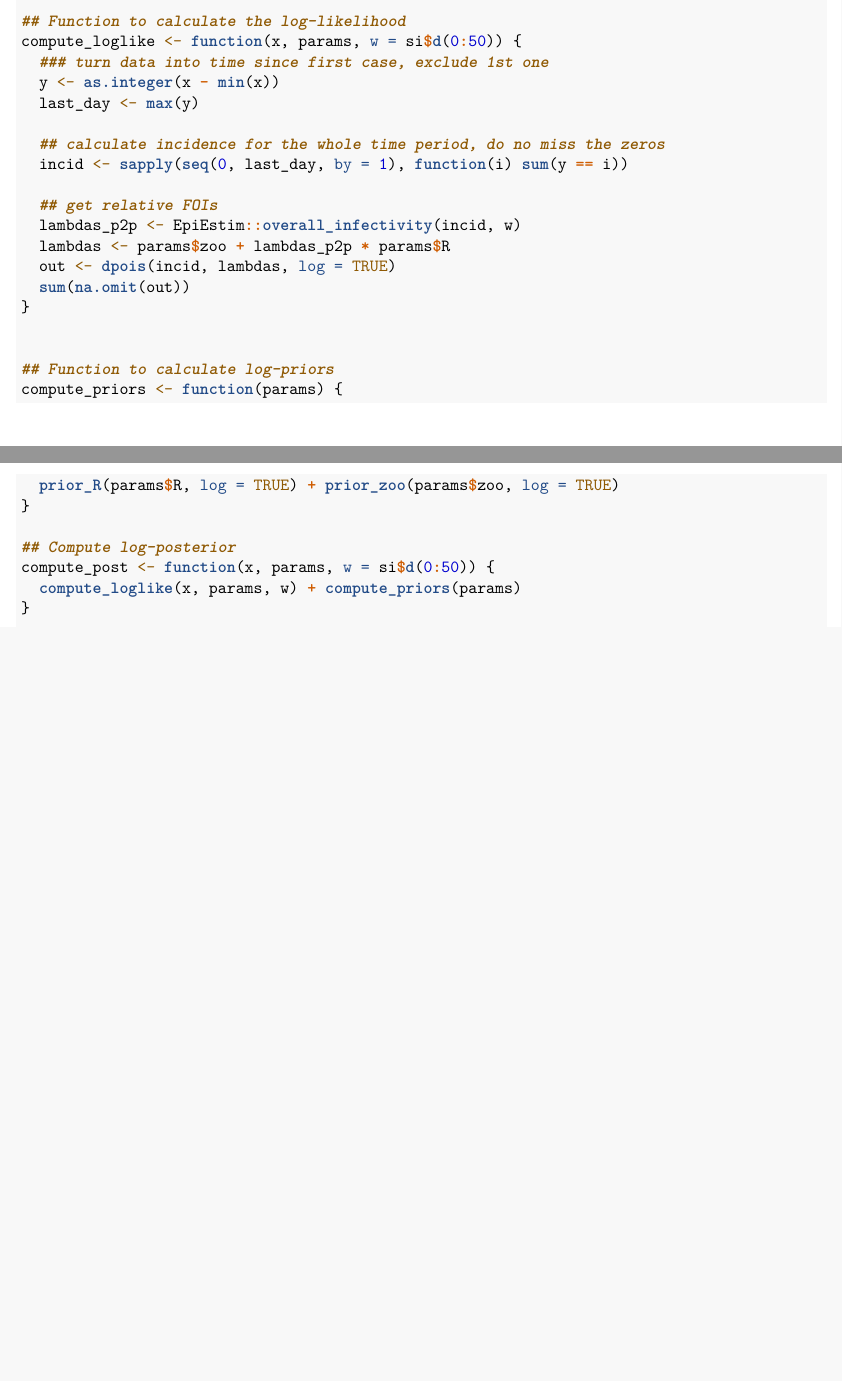
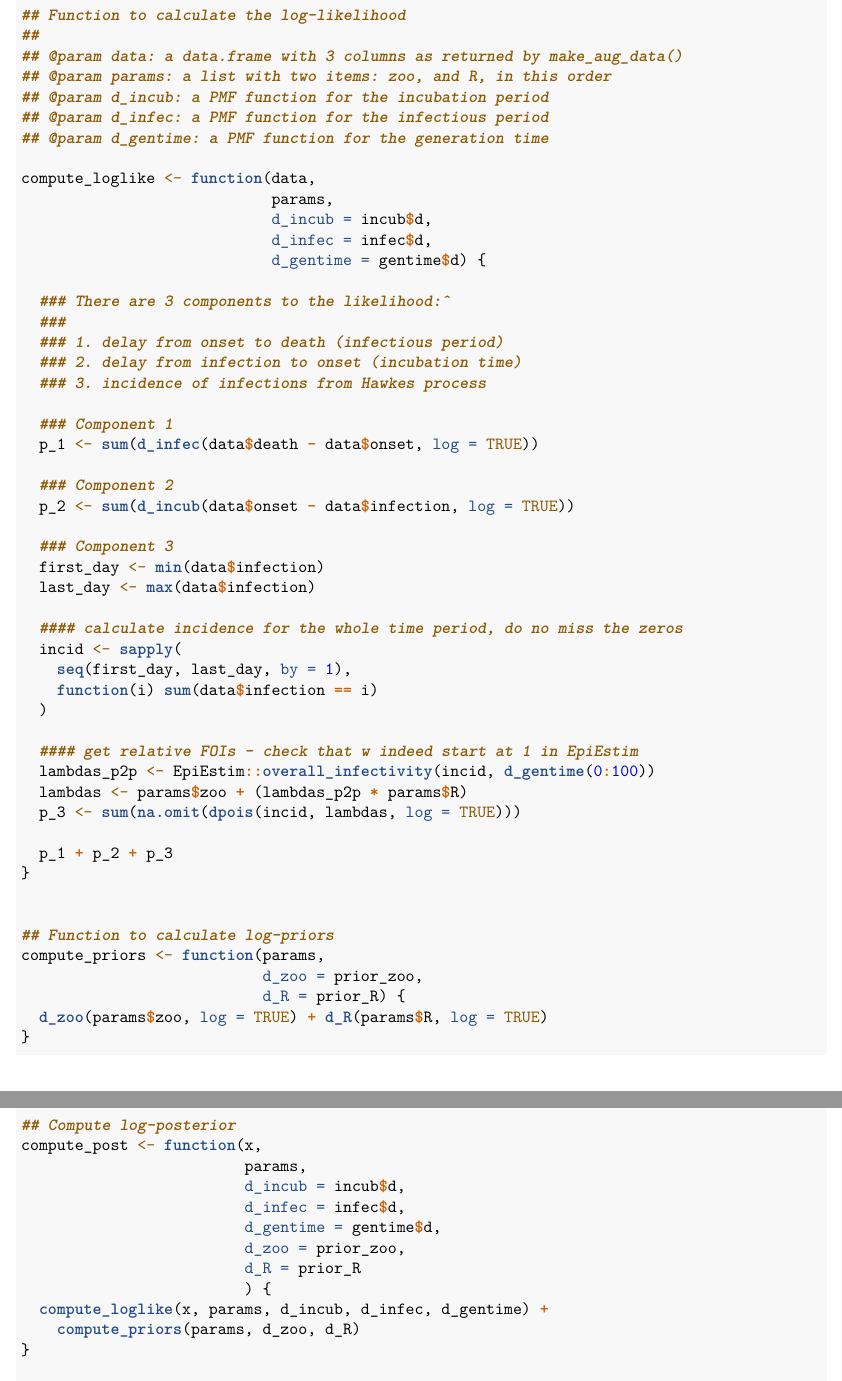
Before and after one commit to thibautjombart/gevauplague, an R Markdown document (how_did_it_start.Rmd): two parts of pages 10 and 11 of 11 before the commit and two parts of pages 11 and 12 of 12 after it, joined at a grey line, cut so that both start at the same text, the shorter picture padded with empty space. Rendered offline with R 4.5, knitr and Pandoc, then LaTeX, with nearby package versions; some code elsewhere in the file could not run offline.

Commit message:
clean, new aug data, likelihood, priors and posterior calculation

```diff
--- a/how_did_it_start.Rmd
+++ b/how_did_it_start.Rmd
@@ -467,28 +489,66 @@ make_aug_data <- function(
 ## Function to calculate the log-likelihood
-compute_loglike <- function(x, params, w = si$d(0:50)) {
-  ### turn data into time since first case, exclude 1st one
-  y <- as.integer(x - min(x))
-  last_day <- max(y)
+##
+## @param data: a data.frame with 3 columns as returned by make_aug_data()
+## @param params: a list with two items: zoo, and R, in this order
+## @param d_incub: a PMF function for the incubation period
+## @param d_infec: a PMF function for the infectious period
+## @param d_gentime: a PMF function for the generation time
 
-  ## calculate incidence for the whole time period, do no miss the zeros
-  incid <- sapply(seq(0, last_day, by = 1), function(i) sum(y == i))
+compute_loglike <- function(data,
+                            params,
+                            d_incub = incub$d,
+                            d_infec = infec$d,
+                            d_gentime = gentime$d) {
 
-  ## get relative FOIs
-  lambdas_p2p <- EpiEstim::overall_infectivity(incid, w)
-  lambdas <- params$zoo + lambdas_p2p * params$R
-  out <- dpois(incid, lambdas, log = TRUE)
-  sum(na.omit(out))
+  ### There are 3 components to the likelihood:^
+  ###
+  ### 1. delay from onset to death (infectious period)
+  ### 2. delay from infection to onset (incubation time)
+  ### 3. incidence of infections from Hawkes process
+
+  ### Component 1
+  p_1 <- sum(d_infec(data$death - data$onset, log = TRUE))
+
+  ### Component 2
+  p_2 <- sum(d_incub(data$onset - data$infection, log = TRUE))
+
+  ### Component 3
+  first_day <- min(data$infection)
+  last_day <- max(data$infection)
+
+  #### calculate incidence for the whole time period, do no miss the zeros
+  incid <- sapply(
+    seq(first_day, last_day, by = 1),
+    function(i) sum(data$infection == i)
+  )
+
+  #### get relative FOIs - check that w indeed start at 1 in EpiEstim
+  lambdas_p2p <- EpiEstim::overall_infectivity(incid, d_gentime(0:100))
+  lambdas <- params$zoo + (lambdas_p2p * params$R)
+  p_3 <- sum(na.omit(dpois(incid, lambdas, log = TRUE)))
+
+  p_1 + p_2 + p_3
 }
 
 
 ## Function to calculate log-priors
-compute_priors <- function(params) {
-  prior_R(params$R, log = TRUE) + prior_zoo(params$zoo, log = TRUE)
+compute_priors <- function(params,
+                           d_zoo = prior_zoo,
+                           d_R = prior_R) {
+  d_zoo(params$zoo, log = TRUE) + d_R(params$R, log = TRUE)
 }
 
 ## Compute log-posterior
-compute_post <- function(x, params, w = si$d(0:50)) {
-  compute_loglike(x, params, w) + compute_priors(params)
+compute_post <- function(x,
+                         params,
+                         d_incub = incub$d,
+                         d_infec = infec$d,
+                         d_gentime = gentime$d,
+                         d_zoo = prior_zoo,
+                         d_R = prior_R
+                         ) {
+  compute_loglike(x, params, d_incub, d_infec, d_gentime) +
+    compute_priors(params, d_zoo, d_R)
 }
 
 ## Function to propose new parameter values
```
Also changed, not shown: how_did_it_start.Rmd (30 more changed lines).
